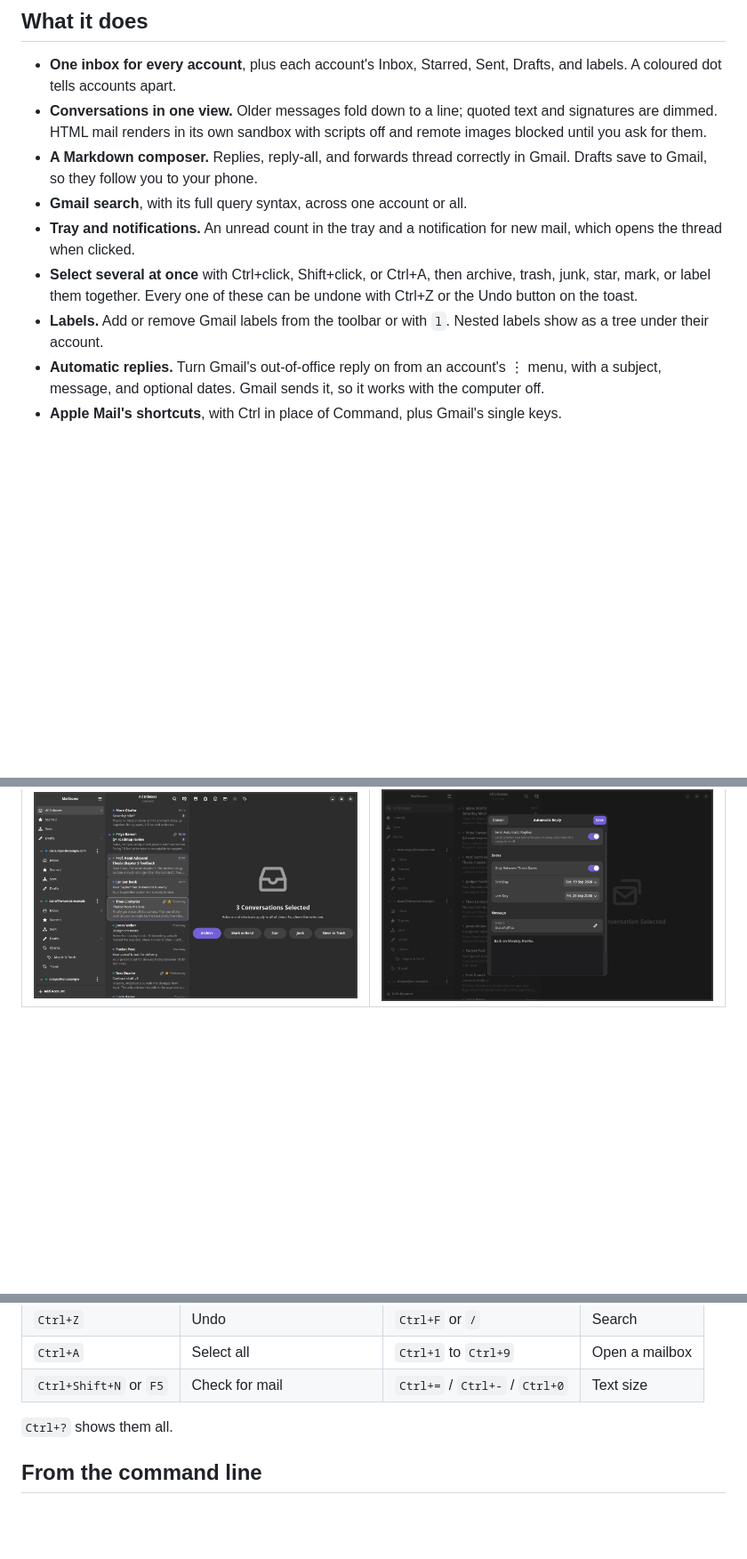
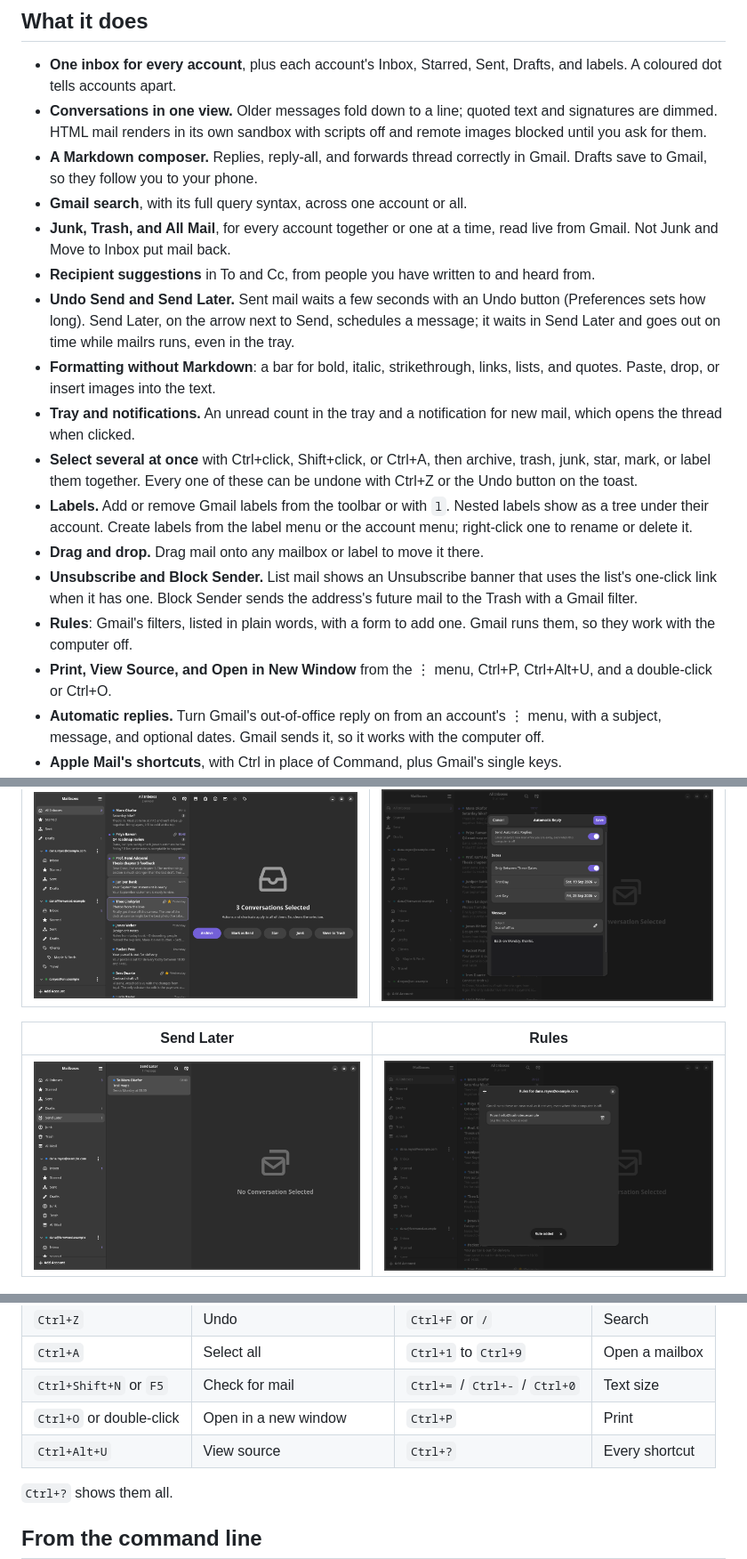
Before and after one commit to c9dev/penguin-mail, a Markdown page: README.md, 3 parts joined by grey strips. Shown at 89% size. Drawn GitHub-style; pictures changed too: docs/screenshots/rules.png (added), docs/screenshots/send-later.png (added); blank space fills up the shorter version.

Commit message:
Document the new mailboxes, sending, formatting, and Gmail settings
Co-Authored-By: Claude <noreply@anthropic.com>

```diff
--- a/README.md
+++ b/README.md
@@ -16,13 +16,32 @@ time, and keeps your mail on your own computer.
 - **A Markdown composer.** Replies, reply-all, and forwards thread correctly
   in Gmail. Drafts save to Gmail, so they follow you to your phone.
 - **Gmail search**, with its full query syntax, across one account or all.
+- **Junk, Trash, and All Mail**, for every account together or one at a
+  time, read live from Gmail. Not Junk and Move to Inbox put mail back.
+- **Recipient suggestions** in To and Cc, from people you have written to
+  and heard from.
+- **Undo Send and Send Later.** Sent mail waits a few seconds with an Undo
+  button (Preferences sets how long). Send Later, on the arrow next to
+  Send, schedules a message; it waits in Send Later and goes out on time
+  while mailrs runs, even in the tray.
+- **Formatting without Markdown**: a bar for bold, italic, strikethrough,
+  links, lists, and quotes. Paste, drop, or insert images into the text.
 - **Tray and notifications.** An unread count in the tray and a notification
   for new mail, which opens the thread when clicked.
 - **Select several at once** with Ctrl+click, Shift+click, or Ctrl+A, then
   archive, trash, junk, star, mark, or label them together. Every one of
   these can be undone with Ctrl+Z or the Undo button on the toast.
 - **Labels.** Add or remove Gmail labels from the toolbar or with `l`.
-  Nested labels show as a tree under their account.
+  Nested labels show as a tree under their account. Create labels from the
+  label menu or the account menu; right-click one to rename or delete it.
+- **Drag and drop.** Drag mail onto any mailbox or label to move it there.
+- **Unsubscribe and Block Sender.** List mail shows an Unsubscribe banner
+  that uses the list's one-click link when it has one. Block Sender sends
+  the address's future mail to the Trash with a Gmail filter.
+- **Rules**: Gmail's filters, listed in plain words, with a form to add
+  one. Gmail runs them, so they work with the computer off.
+- **Print, View Source, and Open in New Window** from the ⋮ menu, Ctrl+P,
+  Ctrl+Alt+U, and a double-click or Ctrl+O.
 - **Automatic replies.** Turn Gmail's out-of-office reply on from an
   account's ⋮ menu, with a subject, message, and optional dates. Gmail sends
   it, so it works with the computer off.
@@ -45,6 +64,10 @@ time, and keeps your mail on your own computer.
 | Several selected | Automatic reply |
 |---|---|
 | ![Three conversations selected, with bulk actions](docs/screenshots/selection.png) | ![The automatic reply dialog](docs/screenshots/automatic-reply.png) |
+
+| Send Later | Rules |
+|---|---|
+| ![A message scheduled for Monday morning](docs/screenshots/send-later.png) | ![A Gmail filter in the Rules dialog](docs/screenshots/rules.png) |
 
 ![Preferences](docs/screenshots/preferences.png)
 
@@ -94,6 +117,8 @@ keys work too, whenever you are not typing.
 | `Ctrl+Z` | Undo | `Ctrl+F` or `/` | Search |
 | `Ctrl+A` | Select all | `Ctrl+1` to `Ctrl+9` | Open a mailbox |
 | `Ctrl+Shift+N` or `F5` | Check for mail | `Ctrl+=` / `Ctrl+-` / `Ctrl+0` | Text size |
+| `Ctrl+O` or double-click | Open in a new window | `Ctrl+P` | Print |
+| `Ctrl+Alt+U` | View source | `Ctrl+?` | Every shortcut |
 
 `Ctrl+?` shows them all.
 
```
Also changed, not shown: docs/setup.md (+4 -4 lines).
